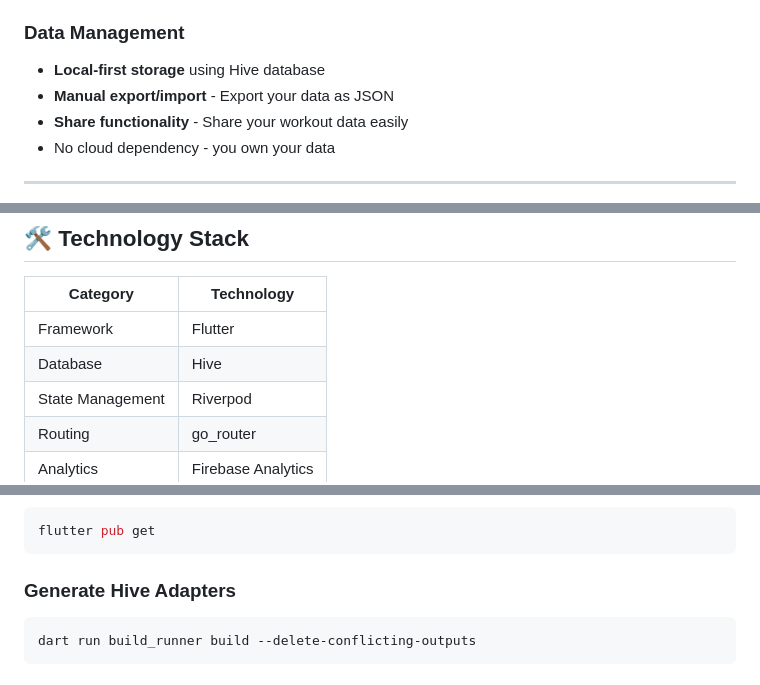
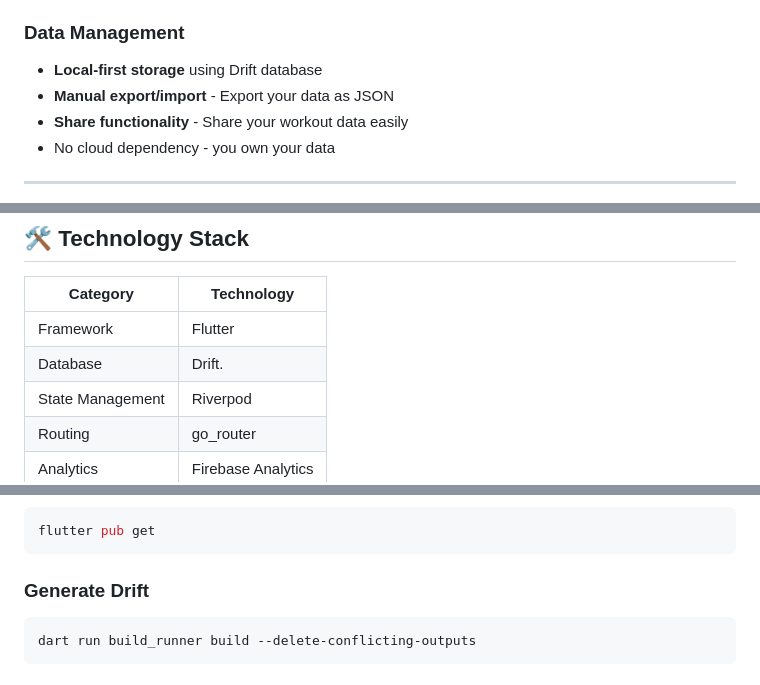
Before and after one commit to Fairfieldfred/yawa4u, a Markdown page: README.md, 3 parts joined by grey strips. Drawn GitHub-style.

Commit message:
Update README to reflect transition from Hive to Drift database for data management

````diff
--- a/README.md
+++ b/README.md
@@ -72,7 +72,7 @@ YAWA4U is a comprehensive gym workout tracking application designed to help you
 
 ### Data Management
 
-- **Local-first storage** using Hive database
+- **Local-first storage** using Drift database
 - **Manual export/import** - Export your data as JSON
 - **Share functionality** - Share your workout data easily
 - No cloud dependency - you own your data
@@ -110,7 +110,7 @@ YAWA4U is a comprehensive gym workout tracking application designed to help you
 | Category         | Technology         |
 | ---------------- | ------------------ |
 | Framework        | Flutter            |
-| Database         | Hive               |
+| Database         | Drift.             |
 | State Management | Riverpod           |
 | Routing          | go_router          |
 | Analytics        | Firebase Analytics |
@@ -140,7 +140,7 @@ cd yawa4u
 flutter pub get
 ```
 
-### Generate Hive Adapters
+### Generate Drift
 
 ```bash
 dart run build_runner build --delete-conflicting-outputs
````
Also changed, not shown: other parts of README.md (+1 -1 lines).
